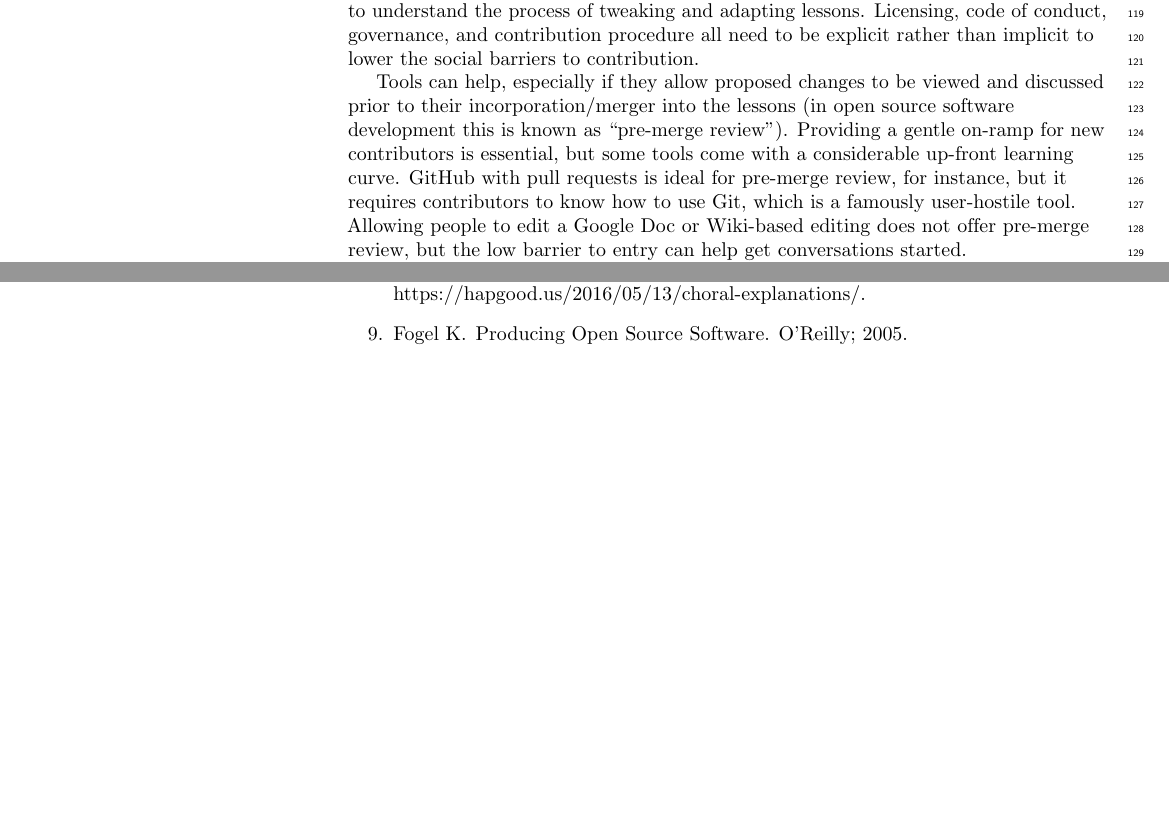
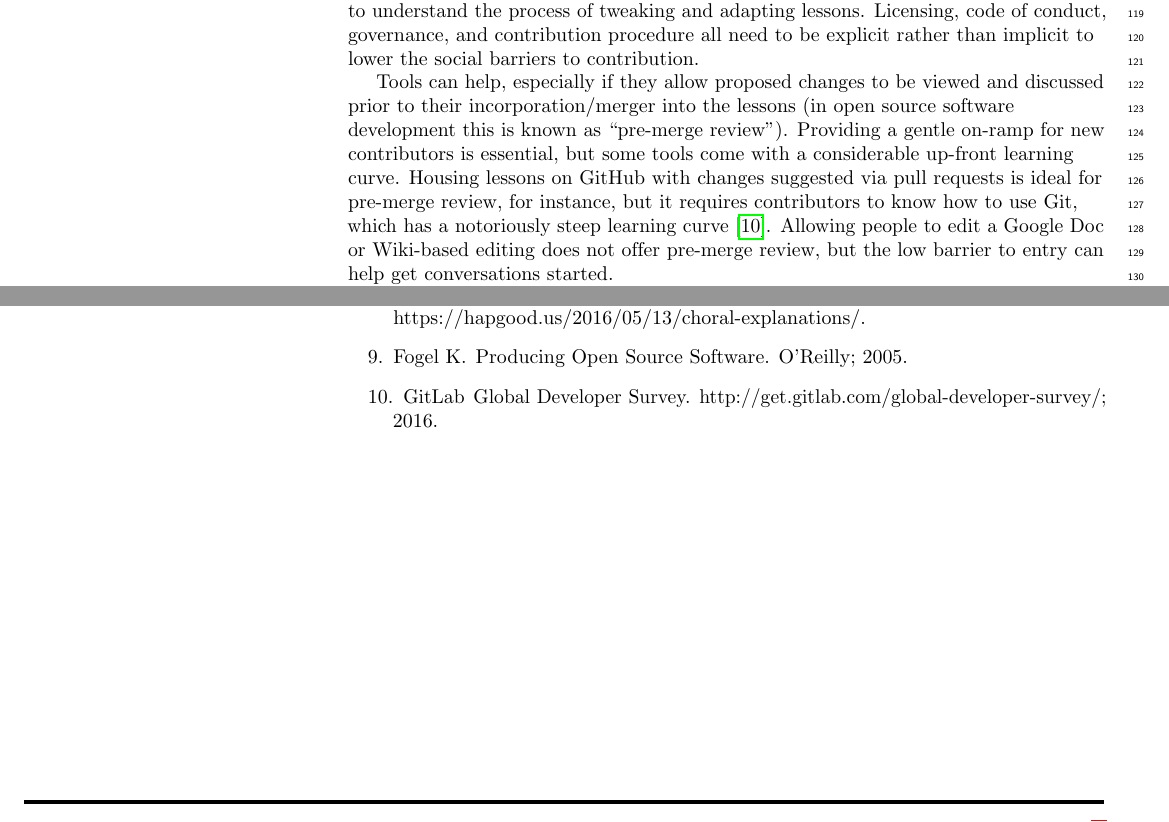
Before and after one commit to swcarpentry/collaborative-lesson-development, a LaTeX document (paper.tex): two parts of pages 4 and 7 of 7, joined at a grey line, cut so that both start at the same text, the shorter picture padded with empty space. Compiled offline with pdfLaTeX.

Commit message:
language and citation for git, resolving #7

```diff
--- a/paper.tex
+++ b/paper.tex
@@ -452,9 +452,10 @@ prior to their incorporation/merger into the lessons
 (in open source software development this is known as ``pre-merge review'').
 Providing a gentle on-ramp for new contributors is essential,
 but some tools come with a considerable up-front learning curve.
-GitHub with pull requests is ideal for pre-merge review, for instance,
+Housing lessons on GitHub with changes suggested via pull requests is
+ideal for pre-merge review, for instance,
 but it requires contributors to know how to use Git,
-which is a famously user-hostile tool.
+which has a notoriously steep learning curve \cite{git-survey}.
 Allowing people to edit a Google Doc or Wiki-based editing does not offer pre-merge review,
 but the low barrier to entry can help get conversations started.
 
@@ -724,6 +725,11 @@ Fogel K.
 \newblock Producing Open Source Software.
 \newblock O'Reilly; 2005.
 
+\bibitem{git-survey}
+GitLab
+\newblock Global Developer Survey.
+\newblock http://get.gitlab.com/global-developer-survey/; 2016.
+
 \end{thebibliography}
 
 \end{document}
```
